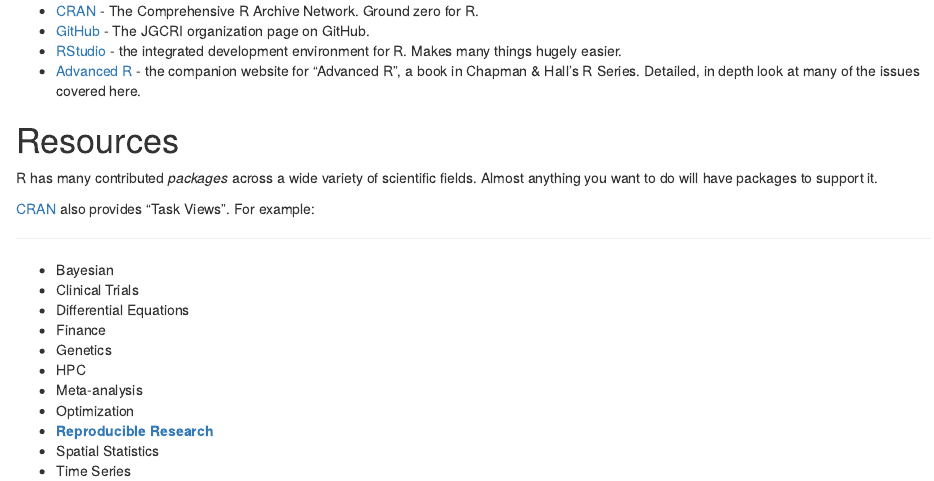
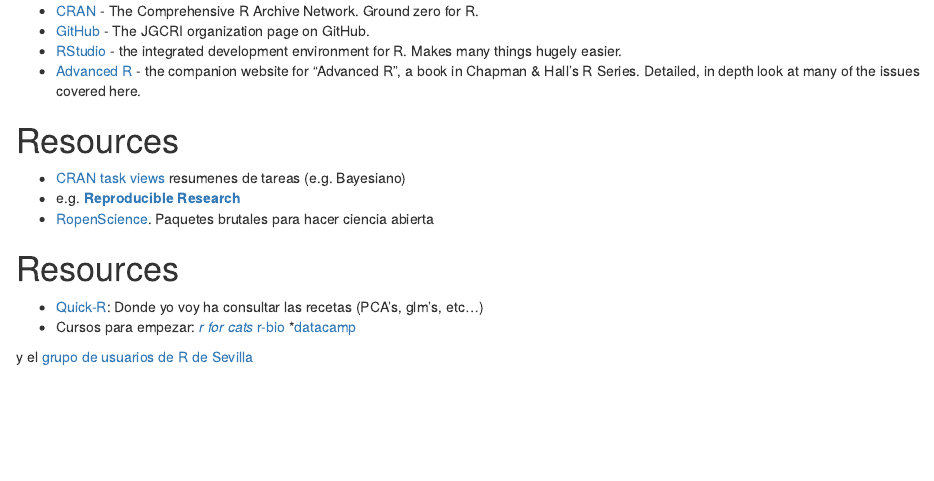
Before and after one commit to ibartomeus/LearnR, an R Markdown document (Rbasics/intro/resources.Rmd): the page in a window 1100 px wide, from 190 px down. Rendered offline with R 4.5, knitr and Pandoc, with nearby package versions.

Commit message:
Add resources and small changes intro

```diff
--- a/Rbasics/intro/resources.Rmd
+++ b/Rbasics/intro/resources.Rmd
@@ -20,20 +20,18 @@
 Resources
 ========================================================
 
-  R has many contributed *packages* across a wide variety of scientific fields. Almost anything you want to do will have packages to support it.
+- [CRAN task views](https://cran.r-project.org/web/views/) resumenes de tareas (e.g. Bayesiano)
+- e.g. [**Reproducible Research**](http://cran.r-project.org/web/views/ReproducibleResearch.html)
+- [RopenScience](https://ropensci.org/). Paquetes brutales para hacer ciencia abierta
 
-[CRAN](http://cran.r-project.org) also provides "Task Views". For example:
 
-  ***
+Resources
+========================================================
 
-  - Bayesian
-- Clinical Trials
-- Differential Equations
-- Finance
-- Genetics
-- HPC
-- Meta-analysis
-- Optimization
-- [**Reproducible Research**](http://cran.r-project.org/web/views/ReproducibleResearch.html)
-- Spatial Statistics
-- Time Series
+- [Quick-R](http://www.statmethods.net/): Donde yo voy ha consultar las recetas (PCA's, glm's, etc...)
+- Cursos para empezar:
+  *[r for cats](http://rforcats.net/)
+  *[r-bio](http://r-bio.github.io/01-intro-R/)
+  *[datacamp](https://www.datacamp.com/courses/free-introduction-to-r?utm_source=blog_launch_new_intro&utm_medium=blog&utm_campaign=launch_new_intro)
+
+y el [grupo de usuarios de R de Sevilla](https://sevillarusers.wordpress.com)
```
Also changed, not shown: Rbasics/intro/Intro.md (+24 -16 lines), Rbasics/intro/resources.Rmd (2 more changed lines), 1 other file.
